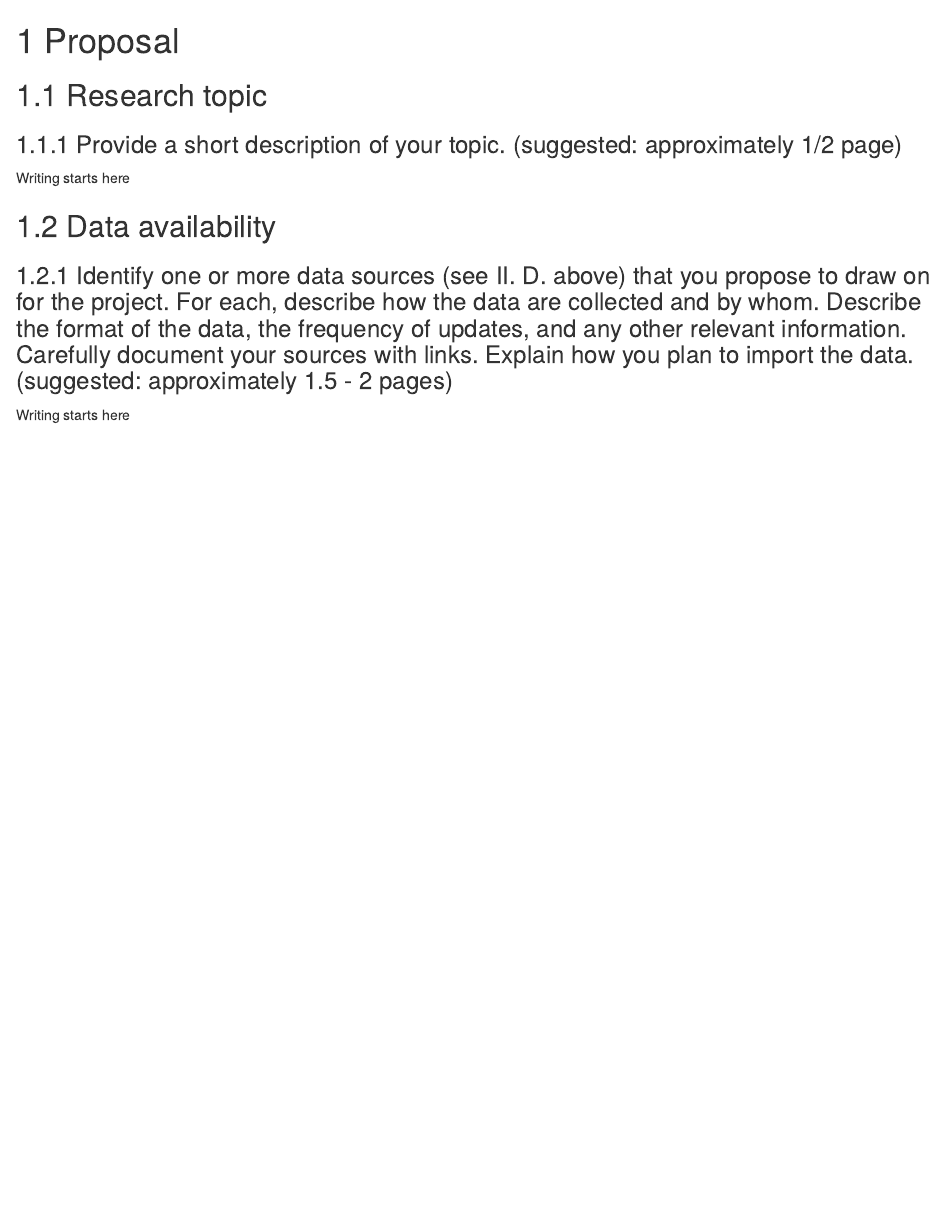
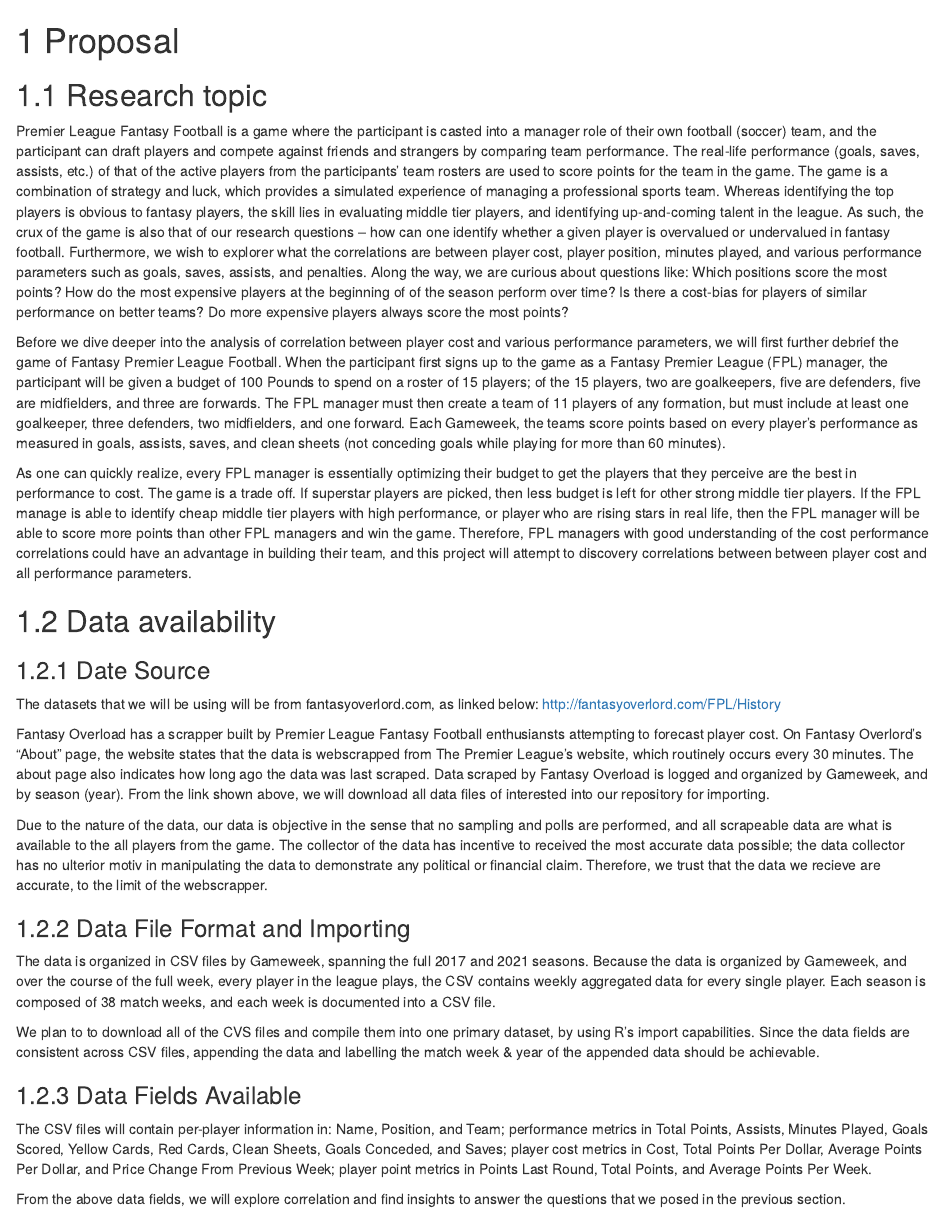
Before and after one commit to ss16318/FantasyPremierLeaguePlayerValue, an R Markdown document (proposal.Rmd): the page in a window 1100 px wide, from its top. Rendered offline with R 4.5, knitr and Pandoc, with nearby package versions; drawn as R Markdown's standard HTML page in place of the format the file asks for.

Commit message:
Alan write up updates: readme, introduction, proposal

```diff
--- a/proposal.Rmd
+++ b/proposal.Rmd
@@ -1,9 +1,27 @@
 # Proposal
 
 ## Research topic
-### Provide a short description of your topic. (suggested: approximately 1/2 page)
-Writing starts here
+Premier League Fantasy Football is a game where the participant is casted into a manager role of their own football (soccer) team, and the participant can draft players and compete against friends and strangers by comparing team performance. The real-life performance (goals, saves, assists, etc.) of that of the active players from the participants’ team rosters are used to score points for the team in the game. The game is a combination of strategy and luck, which provides a simulated experience of managing a professional sports team. Whereas identifying the top players is obvious to fantasy players, the skill lies in evaluating middle tier players, and identifying up-and-coming talent in the league. As such, the crux of the game is also that of our research questions – how can one identify whether a given player is overvalued or undervalued in fantasy football. Furthermore, we wish to explorer what the correlations are between player cost, player position, minutes played, and various performance parameters such as goals, saves, assists, and penalties. Along the way, we are curious about questions like: Which positions score the most points? How do the most expensive players at the beginning of of the season perform over time? Is there a cost-bias for players of similar performance on better teams? Do more expensive players always score the most points?
+
+Before we dive deeper into the analysis of correlation between player cost and various performance parameters, we will first further debrief the game of Fantasy Premier League Football. When the participant first signs up to the game as a Fantasy Premier League (FPL) manager, the participant will be given a budget of 100 Pounds to spend on a roster of 15 players; of the 15 players, two are goalkeepers, five are defenders, five are midfielders, and three are forwards. The FPL manager must then create a team of 11 players of any formation, but must include at least one goalkeeper, three defenders, two midfielders, and one forward. Each Gameweek, the teams score points based on every player’s performance as measured in goals, assists, saves, and clean sheets (not conceding goals while playing for more than 60 minutes).
+
+As one can quickly realize, every FPL manager is essentially optimizing their budget to get the players that they perceive are the best in performance to cost. The game is a trade off. If superstar players are picked, then less budget is left for other strong middle tier players. If the FPL manage is able to identify cheap middle tier players with high performance, or player who are rising stars in real life, then the FPL manager will be able to score more points than other FPL managers and win the game. Therefore, FPL managers with good understanding of the cost performance correlations could have an advantage in building their team, and this project will attempt to discovery correlations between between player cost and all performance parameters.
 
 ## Data availability
-### Identify one or more data sources (see II. D. above) that you propose to draw on for the project. For each, describe how the data are collected and by whom. Describe the format of the data, the frequency of updates, and any other relevant information. Carefully document your sources with links. Explain how you plan to import the data. (suggested: approximately 1.5 - 2 pages)
-Writing starts here
+### Date Source
+The datasets that we will be using will be from fantasyoverlord.com, as linked below:
+http://fantasyoverlord.com/FPL/History
+
+Fantasy Overload has a scrapper built by Premier League Fantasy Football enthusiansts attempting to forecast player cost. On Fantasy Overlord’s “About” page, the website states that the data is webscrapped from The Premier League’s website, which routinely occurs every 30 minutes. The about page also indicates how long ago the data was last scraped. Data scraped by Fantasy Overload is logged and organized by Gameweek, and by season (year). From the link shown above, we will download all data files of interested into our repository for importing.
+
+Due to the nature of the data, our data is objective in the sense that no sampling and polls are performed, and all scrapeable data are what is available to the all players from the game. The collector of the data has incentive to received the most accurate data possible; the data collector has no ulterior motiv in manipulating the data to demonstrate any political or financial claim. Therefore, we trust that the data we recieve are accurate, to the limit of the webscrapper.
+
+### Data File Format and Importing
+The data is organized in CSV files by Gameweek, spanning the full 2017 and 2021 seasons. Because the data is organized by Gameweek, and over the course of the full week, every player in the league plays, the CSV contains weekly aggregated data for every single player. Each season is composed of 38 match weeks, and each week is documented into a CSV file.
+
+We plan to to download all of the CVS files and compile them into one primary dataset, by using R’s import capabilities. Since the data fields are consistent across CSV files, appending the data and labelling the match week & year of the appended data should be achievable.
+
+### Data Fields Available
+The CSV files will contain per-player information in: Name, Position, and Team; performance metrics in Total Points, Assists, Minutes Played, Goals Scored, Yellow Cards, Red Cards, Clean Sheets, Goals Conceded, and Saves; player cost metrics in Cost, Total Points Per Dollar, Average Points Per Dollar, and Price Change From Previous Week; player point metrics in Points Last Round, Total Points, and Average Points Per Week.
+
+From the above data fields, we will explore correlation and find insights to answer the questions that we posed in the previous section.
```
Also changed, not shown: README.md, docs/reference-keys.txt, docs/search_index.json, 7 other files.
